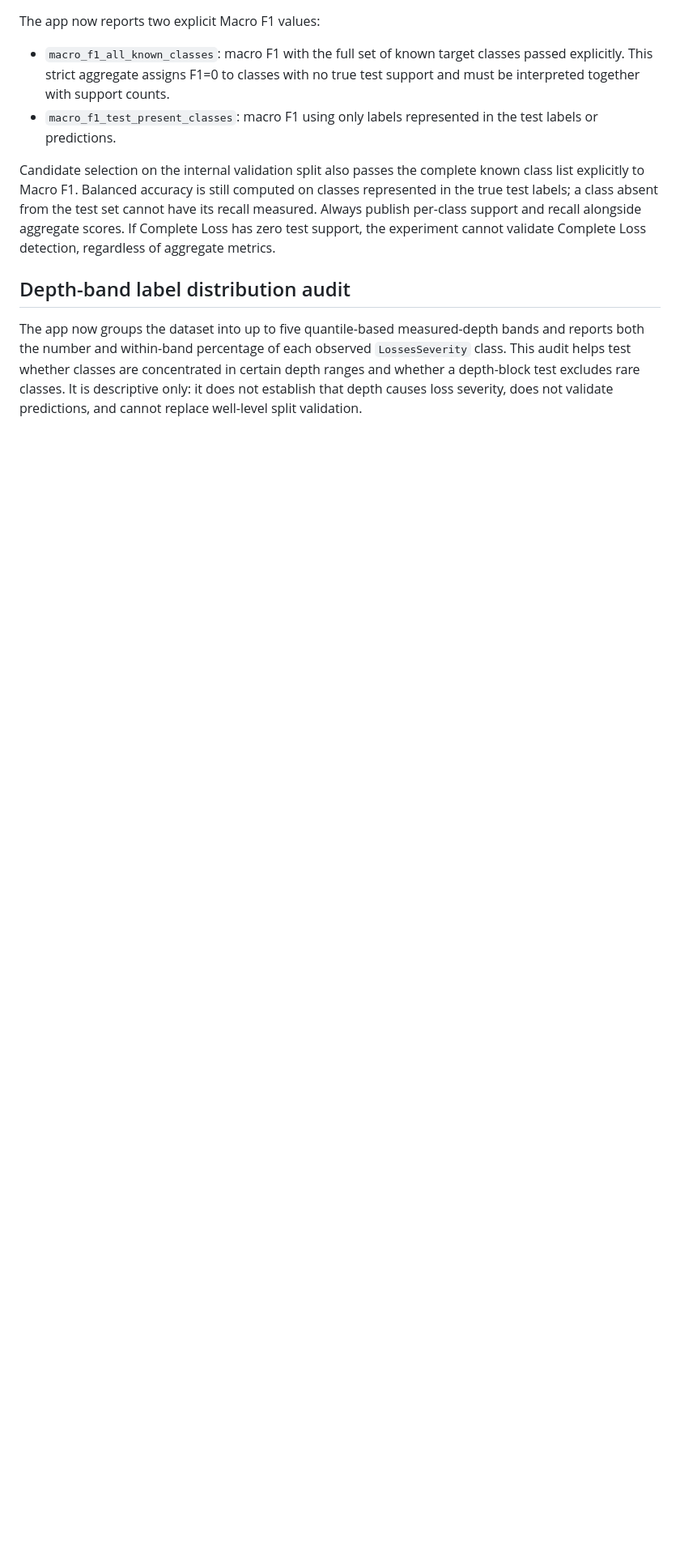
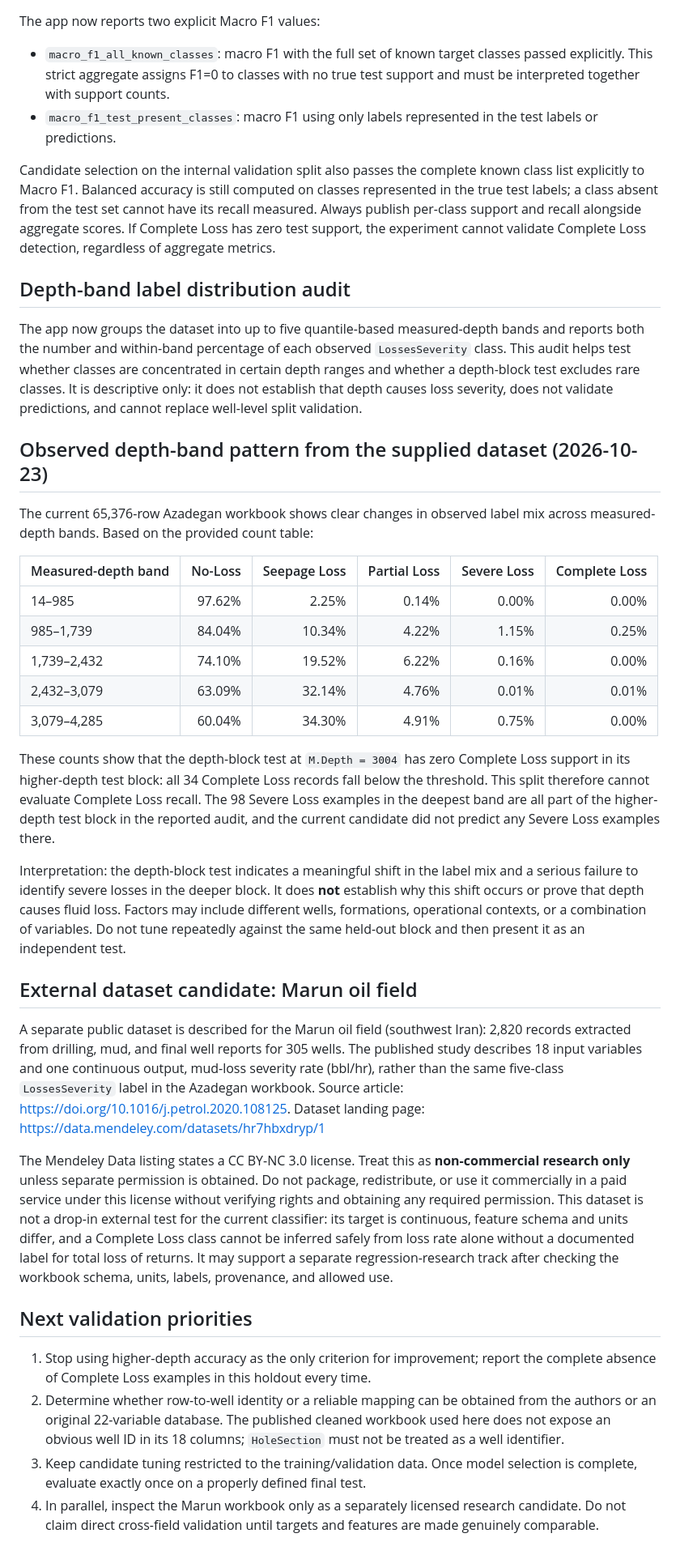
Before and after one commit to halas9370-a11y/halas9370-a11y.github.io, a Markdown page: drilling-mvp/MODEL_EVALUATION_PLAN.md, the part around the change. Shown at 81% size. GitHub-like rendering; blank space fills up the shorter version.

Commit message:
Record depth-shift findings and external Marun dataset candidate

```diff
--- a/drilling-mvp/MODEL_EVALUATION_PLAN.md
+++ b/drilling-mvp/MODEL_EVALUATION_PLAN.md
@@ -94,3 +94,32 @@ Candidate selection on the internal validation split also passes the complete kn
 ## Depth-band label distribution audit
 
 The app now groups the dataset into up to five quantile-based measured-depth bands and reports both the number and within-band percentage of each observed `LossesSeverity` class. This audit helps test whether classes are concentrated in certain depth ranges and whether a depth-block test excludes rare classes. It is descriptive only: it does not establish that depth causes loss severity, does not validate predictions, and cannot replace well-level split validation.
+
+## Observed depth-band pattern from the supplied dataset (2026-10-23)
+
+The current 65,376-row Azadegan workbook shows clear changes in observed label mix across measured-depth bands. Based on the provided count table:
+
+| Measured-depth band | No-Loss | Seepage Loss | Partial Loss | Severe Loss | Complete Loss |
+|---|---:|---:|---:|---:|---:|
+| 14–985 | 97.62% | 2.25% | 0.14% | 0.00% | 0.00% |
+| 985–1,739 | 84.04% | 10.34% | 4.22% | 1.15% | 0.25% |
+| 1,739–2,432 | 74.10% | 19.52% | 6.22% | 0.16% | 0.00% |
+| 2,432–3,079 | 63.09% | 32.14% | 4.76% | 0.01% | 0.01% |
+| 3,079–4,285 | 60.04% | 34.30% | 4.91% | 0.75% | 0.00% |
+
+These counts show that the depth-block test at `M.Depth = 3004` has zero Complete Loss support in its higher-depth test block: all 34 Complete Loss records fall below the threshold. This split therefore cannot evaluate Complete Loss recall. The 98 Severe Loss examples in the deepest band are all part of the higher-depth test block in the reported audit, and the current candidate did not predict any Severe Loss examples there.
+
+Interpretation: the depth-block test indicates a meaningful shift in the label mix and a serious failure to identify severe losses in the deeper block. It does **not** establish why this shift occurs or prove that depth causes fluid loss. Factors may include different wells, formations, operational contexts, or a combination of variables. Do not tune repeatedly against the same held-out block and then present it as an independent test.
+
+## External dataset candidate: Marun oil field
+
+A separate public dataset is described for the Marun oil field (southwest Iran): 2,820 records extracted from drilling, mud, and final well reports for 305 wells. The published study describes 18 input variables and one continuous output, mud-loss severity rate (bbl/hr), rather than the same five-class `LossesSeverity` label in the Azadegan workbook. Source article: https://doi.org/10.1016/j.petrol.2020.108125. Dataset landing page: https://data.mendeley.com/datasets/hr7hbxdryp/1
+
+The Mendeley Data listing states a CC BY-NC 3.0 license. Treat this as **non-commercial research only** unless separate permission is obtained. Do not package, redistribute, or use it commercially in a paid service under this license without verifying rights and obtaining any required permission. This dataset is not a drop-in external test for the current classifier: its target is continuous, feature schema and units differ, and a Complete Loss class cannot be inferred safely from loss rate alone without a documented label for total loss of returns. It may support a separate regression-research track after checking the workbook schema, units, labels, provenance, and allowed use.
+
+## Next validation priorities
+
+1. Stop using higher-depth accuracy as the only criterion for improvement; report the complete absence of Complete Loss examples in this holdout every time.
+2. Determine whether row-to-well identity or a reliable mapping can be obtained from the authors or an original 22-variable database. The published cleaned workbook used here does not expose an obvious well ID in its 18 columns; `HoleSection` must not be treated as a well identifier.
+3. Keep candidate tuning restricted to the training/validation data. Once model selection is complete, evaluate exactly once on a properly defined final test.
+4. In parallel, inspect the Marun workbook only as a separately licensed research candidate. Do not claim direct cross-field validation until targets and features are made genuinely comparable.
```
